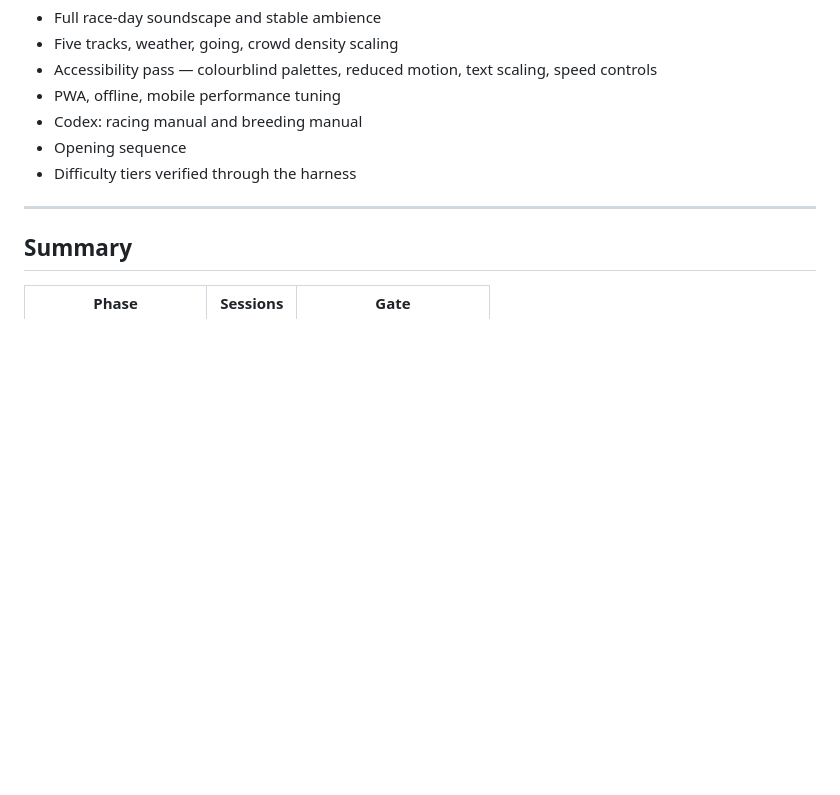
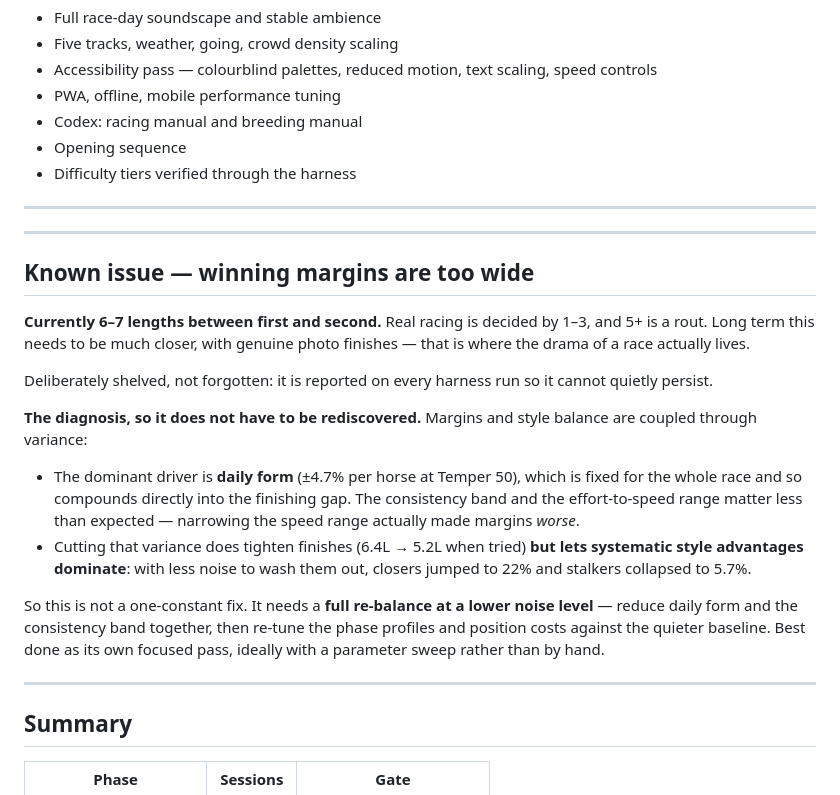
Before and after one commit to HaydenMay/Bloodline, a Markdown page: ROADMAP.md, the part around the change. GitHub-like rendering; blank space fills up the shorter version.

Commit message:
Record the winning-margin issue with its diagnosis
Shelved by choice, not forgotten. Captures why it is not a one-constant fix:
margins and style balance are coupled through variance. Daily form is the
dominant driver, cutting it does tighten finishes, but with less noise the
systematic style advantages stop being washed out and closers run away with it.
Needs a full re-balance at a lower noise level, ideally via a parameter sweep.

```diff
--- a/ROADMAP.md
+++ b/ROADMAP.md
@@ -143,6 +143,35 @@ it doesn't, we change it now, and we will have spent five sessions finding out i
 
 ---
 
+---
+
+## Known issue — winning margins are too wide
+
+**Currently 6–7 lengths between first and second.** Real racing is decided by
+1–3, and 5+ is a rout. Long term this needs to be much closer, with genuine
+photo finishes — that is where the drama of a race actually lives.
+
+Deliberately shelved, not forgotten: it is reported on every harness run so it
+cannot quietly persist.
+
+**The diagnosis, so it does not have to be rediscovered.** Margins and style
+balance are coupled through variance:
+
+- The dominant driver is **daily form** (±4.7% per horse at Temper 50), which is
+  fixed for the whole race and so compounds directly into the finishing gap.
+  The consistency band and the effort-to-speed range matter less than expected —
+  narrowing the speed range actually made margins *worse*.
+- Cutting that variance does tighten finishes (6.4L → 5.2L when tried) **but
+  lets systematic style advantages dominate**: with less noise to wash them out,
+  closers jumped to 22% and stalkers collapsed to 5.7%.
+
+So this is not a one-constant fix. It needs a **full re-balance at a lower noise
+level** — reduce daily form and the consistency band together, then re-tune the
+phase profiles and position costs against the quieter baseline. Best done as its
+own focused pass, ideally with a parameter sweep rather than by hand.
+
+---
+
 ## Summary
 
 | Phase | Sessions | Gate |
```
